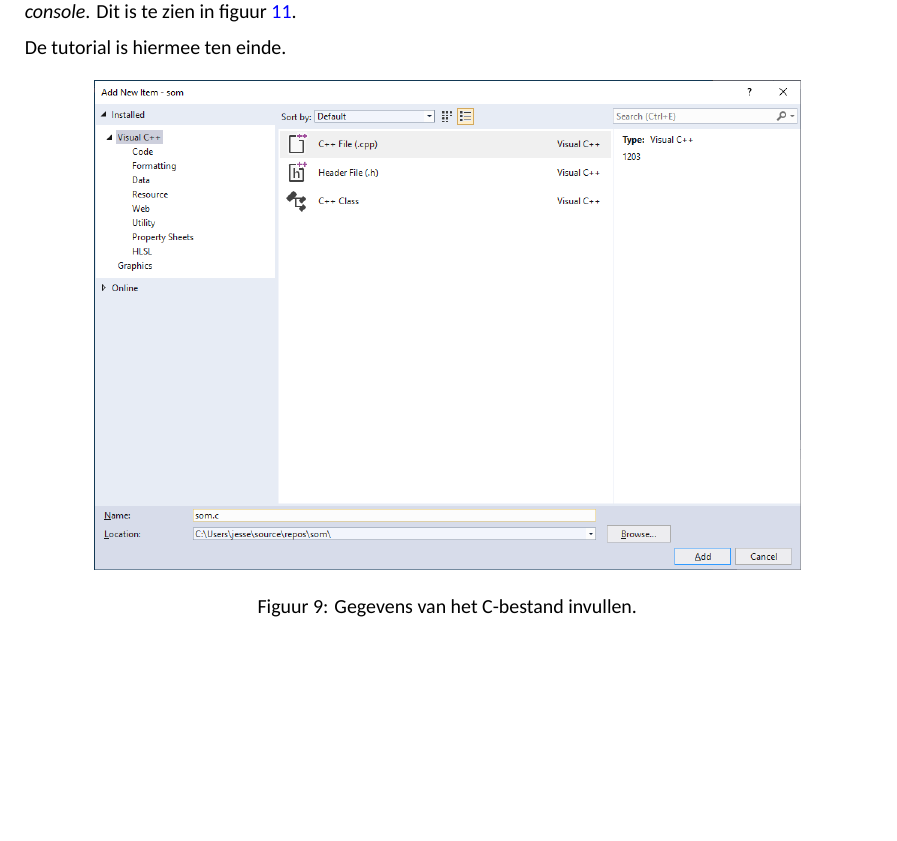
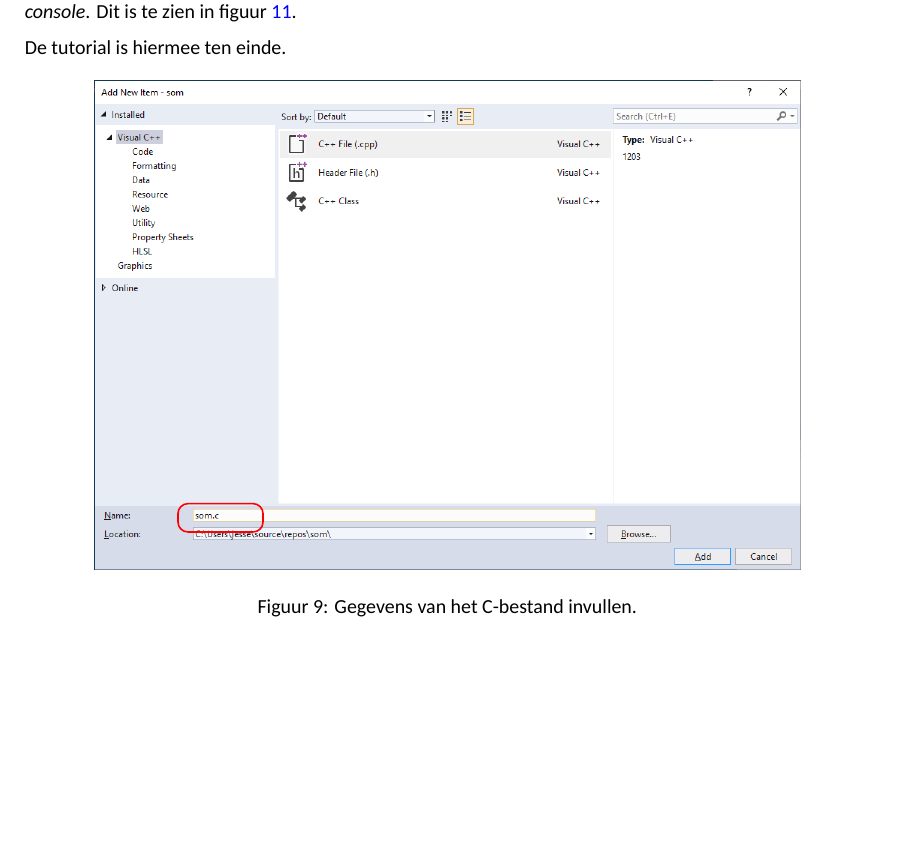
Before and after one commit to jesseopdenbrouw/CPROUC-practicum, a LaTeX document (CPROUC-practicum-C.tex): part of page 54 of 56, cut so that both start at the same text. Compiled offline with XeLaTeX; a missing font is replaced by an installed copy or a similar font.

Commit message:
Augmented filename

```diff
--- a/CPROUC-practicum-C.tex
+++ b/CPROUC-practicum-C.tex
@@ -3464,7 +3464,11 @@ De tutorial is hiermee ten einde.
 
 \begin{figure}[H]
 \centering
-\includegraphics[scale=0.5]{005enterfilename}
+\begin{tikzpicture}
+\node[inner sep=0pt] (A) at (0,0) {
+\includegraphics[scale=0.5]{005enterfilename}};
+\draw[red,thick,rounded corners=5pt] (-4.75,-3.65) rectangle ++(1.5,0.5);
+\end{tikzpicture}
 \caption{Gegevens van het C-bestand invullen.}
 \label{fig:005enterfilename}
 \end{figure}
```
